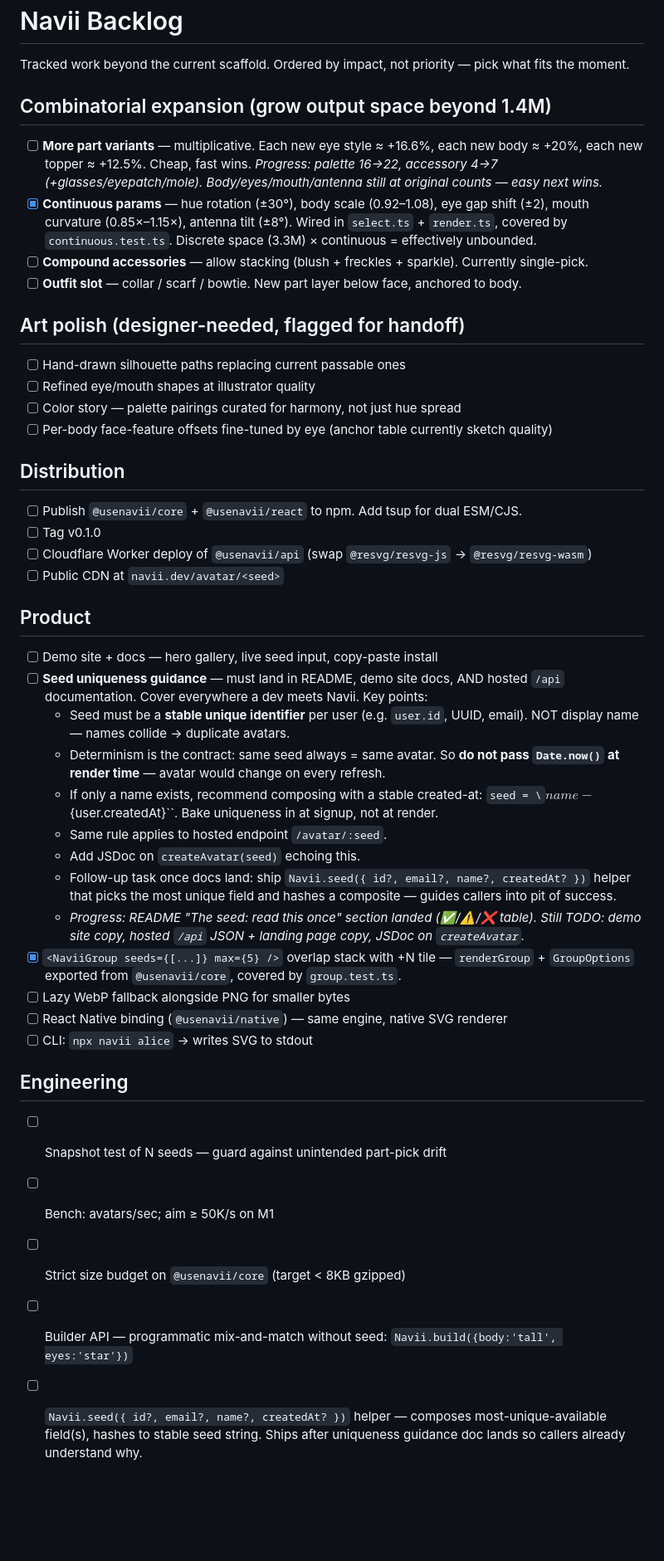
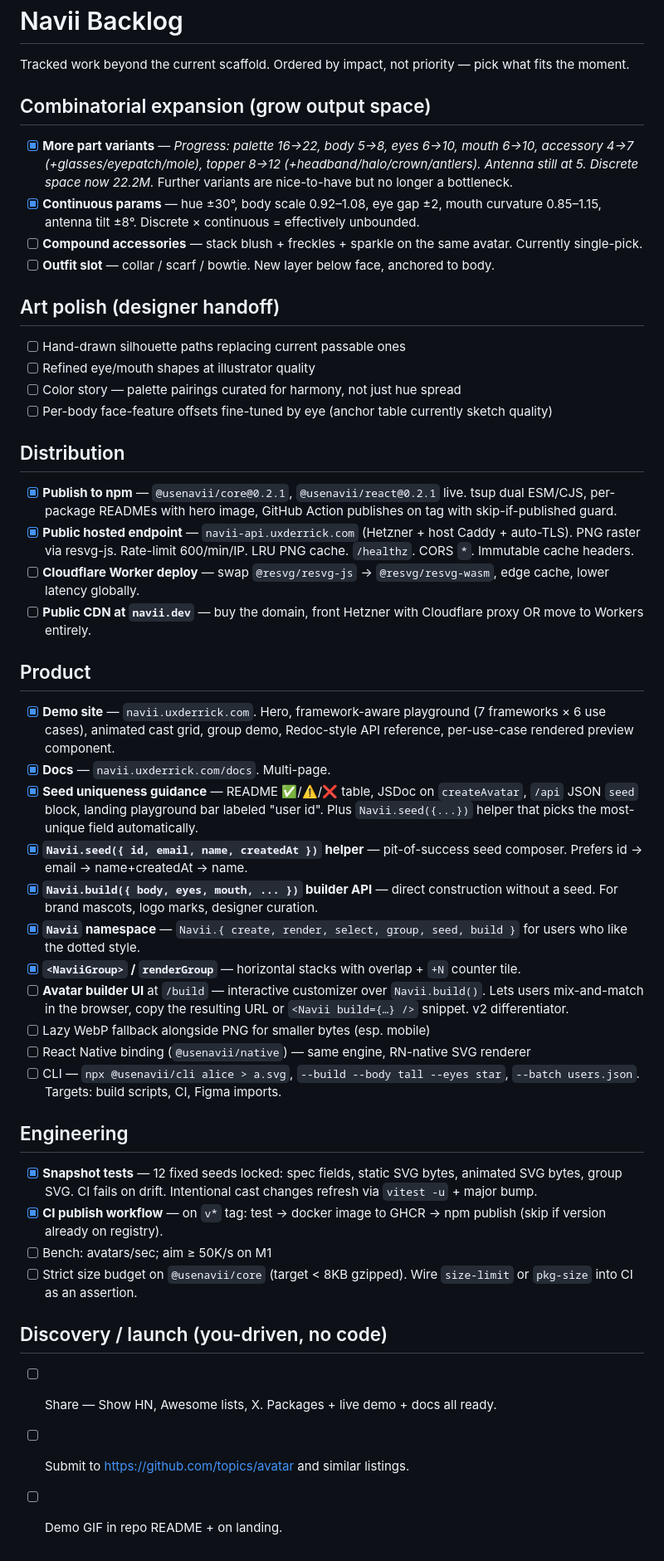
Before and after one commit to uxderrick/navii, a Markdown page: BACKLOG.md, the part around the change. Shown at 83% size. GitHub-like rendering; blank space fills up the shorter version.

Commit message:
docs(backlog): mark shipped items, restructure remaining work
Closes out: npm publish, hosted endpoint, demo site, docs, seed
guidance, seed() helper, build() helper, Navii namespace, group,
snapshot tests, CI publish workflow, most part-variant expansions.

Remaining tracks: art polish (designer), distribution (Workers, CDN
domain), product (avatar builder UI, WebP, RN binding, CLI),
engineering (bench, size budget), launch.

```diff
--- a/BACKLOG.md
+++ b/BACKLOG.md
@@ -2,14 +2,14 @@
 
 Tracked work beyond the current scaffold. Ordered by impact, not priority — pick what fits the moment.
 
-## Combinatorial expansion (grow output space beyond 1.4M)
+## Combinatorial expansion (grow output space)
 
-- [ ] **More part variants** — multiplicative. Each new eye style ≈ +16.6%, each new body ≈ +20%, each new topper ≈ +12.5%. Cheap, fast wins. _Progress: palette 16→22, accessory 4→7 (+glasses/eyepatch/mole). Body/eyes/mouth/antenna still at original counts — easy next wins._
-- [x] **Continuous params** — hue rotation (±30°), body scale (0.92–1.08), eye gap shift (±2), mouth curvature (0.85×–1.15×), antenna tilt (±8°). Wired in `select.ts` + `render.ts`, covered by `continuous.test.ts`. Discrete space (3.3M) × continuous = effectively unbounded.
-- [ ] **Compound accessories** — allow stacking (blush + freckles + sparkle). Currently single-pick.
-- [ ] **Outfit slot** — collar / scarf / bowtie. New part layer below face, anchored to body.
+- [x] **More part variants** — _Progress: palette 16→22, body 5→8, eyes 6→10, mouth 6→10, accessory 4→7 (+glasses/eyepatch/mole), topper 8→12 (+headband/halo/crown/antlers). Antenna still at 5. Discrete space now 22.2M._ Further variants are nice-to-have but no longer a bottleneck.
+- [x] **Continuous params** — hue ±30°, body scale 0.92–1.08, eye gap ±2, mouth curvature 0.85–1.15, antenna tilt ±8°. Discrete × continuous = effectively unbounded.
+- [ ] **Compound accessories** — stack blush + freckles + sparkle on the same avatar. Currently single-pick.
+- [ ] **Outfit slot** — collar / scarf / bowtie. New layer below face, anchored to body.
 
-## Art polish (designer-needed, flagged for handoff)
+## Art polish (designer handoff)
 
 - [ ] Hand-drawn silhouette paths replacing current passable ones
 - [ ] Refined eye/mouth shapes at illustrator quality
@@ -18,31 +18,34 @@ Tracked work beyond the current scaffold. Ordered by impact, not priority — pi
 
 ## Distribution
 
-- [ ] Publish `@usenavii/core` + `@usenavii/react` to npm. Add tsup for dual ESM/CJS.
-- [ ] Tag v0.1.0
-- [ ] Cloudflare Worker deploy of `@usenavii/api` (swap `@resvg/resvg-js` → `@resvg/resvg-wasm`)
-- [ ] Public CDN at `navii.dev/avatar/<seed>`
+- [x] **Publish to npm** — `@usenavii/core@0.2.1`, `@usenavii/react@0.2.1` live. tsup dual ESM/CJS, per-package READMEs with hero image, GitHub Action publishes on tag with skip-if-published guard.
+- [x] **Public hosted endpoint** — `navii-api.uxderrick.com` (Hetzner + host Caddy + auto-TLS). PNG raster via resvg-js. Rate-limit 600/min/IP. LRU PNG cache. `/healthz`. CORS `*`. Immutable cache headers.
+- [ ] **Cloudflare Worker deploy** — swap `@resvg/resvg-js` → `@resvg/resvg-wasm`, edge cache, lower latency globally.
+- [ ] **Public CDN at `navii.dev`** — buy the domain, front Hetzner with Cloudflare proxy OR move to Workers entirely.
 
 ## Product
 
-- [ ] Demo site + docs — hero gallery, live seed input, copy-paste install
-- [ ] **Seed uniqueness guidance** — must land in README, demo site docs, AND hosted `/api` documentation. Cover everywhere a dev meets Navii. Key points:
-  - Seed must be a **stable unique identifier** per user (e.g. `user.id`, UUID, email). NOT display name — names collide → duplicate avatars.
-  - Determinism is the contract: same seed always = same avatar. So **do not pass `Date.now()` at render time** — avatar would change on every refresh.
-  - If only a name exists, recommend composing with a stable created-at: `seed = \`${name}-${user.createdAt}\``. Bake uniqueness in at signup, not at render.
-  - Same rule applies to hosted endpoint `/avatar/:seed`.
-  - Add JSDoc on `createAvatar(seed)` echoing this.
-  - Follow-up task once docs land: ship `Navii.seed({ id?, email?, name?, createdAt? })` helper that picks the most unique field and hashes a composite — guides callers into pit of success.
-  - _Progress: README "The seed: read this once" section landed (✅/⚠️/❌ table). Still TODO: demo site copy, hosted `/api` JSON + landing page copy, JSDoc on `createAvatar`._
-- [x] `<NaviiGroup seeds={[...]} max={5} />` overlap stack with +N tile — `renderGroup` + `GroupOptions` exported from `@usenavii/core`, covered by `group.test.ts`.
-- [ ] Lazy WebP fallback alongside PNG for smaller bytes
-- [ ] React Native binding (`@usenavii/native`) — same engine, native SVG renderer
-- [ ] CLI: `npx navii alice` → writes SVG to stdout
+- [x] **Demo site** — `navii.uxderrick.com`. Hero, framework-aware playground (7 frameworks × 6 use cases), animated cast grid, group demo, Redoc-style API reference, per-use-case rendered preview component.
+- [x] **Docs** — `navii.uxderrick.com/docs`. Multi-page.
+- [x] **Seed uniqueness guidance** — README ✅/⚠️/❌ table, JSDoc on `createAvatar`, `/api` JSON `seed` block, landing playground bar labeled "user id". Plus `Navii.seed({...})` helper that picks the most-unique field automatically.
+- [x] **`Navii.seed({ id, email, name, createdAt })` helper** — pit-of-success seed composer. Prefers id → email → name+createdAt → name.
+- [x] **`Navii.build({ body, eyes, mouth, ... })` builder API** — direct construction without a seed. For brand mascots, logo marks, designer curation.
+- [x] **`Navii` namespace** — `Navii.{ create, render, select, group, seed, build }` for users who like the dotted style.
+- [x] **`<NaviiGroup>` / `renderGroup`** — horizontal stacks with overlap + `+N` counter tile.
+- [ ] **Avatar builder UI** at `/build` — interactive customizer over `Navii.build()`. Lets users mix-and-match in the browser, copy the resulting URL or `<Navii build={…} />` snippet. v2 differentiator.
+- [ ] Lazy WebP fallback alongside PNG for smaller bytes (esp. mobile)
+- [ ] React Native binding (`@usenavii/native`) — same engine, RN-native SVG renderer
+- [ ] CLI — `npx @usenavii/cli alice > a.svg`, `--build --body tall --eyes star`, `--batch users.json`. Targets: build scripts, CI, Figma imports.
 
 ## Engineering
 
-- [ ] Snapshot test of N seeds — guard against unintended part-pick drift
+- [x] **Snapshot tests** — 12 fixed seeds locked: spec fields, static SVG bytes, animated SVG bytes, group SVG. CI fails on drift. Intentional cast changes refresh via `vitest -u` + major bump.
+- [x] **CI publish workflow** — on `v*` tag: test → docker image to GHCR → npm publish (skip if version already on registry).
 - [ ] Bench: avatars/sec; aim ≥ 50K/s on M1
-- [ ] Strict size budget on `@usenavii/core` (target < 8KB gzipped)
-- [ ] Builder API — programmatic mix-and-match without seed: `Navii.build({body:'tall', eyes:'star'})`
-- [ ] `Navii.seed({ id?, email?, name?, createdAt? })` helper — composes most-unique-available field(s), hashes to stable seed string. Ships after uniqueness guidance doc lands so callers already understand why.
+- [ ] Strict size budget on `@usenavii/core` (target < 8KB gzipped). Wire `size-limit` or `pkg-size` into CI as an assertion.
+
+## Discovery / launch (you-driven, no code)
+
+- [ ] Share — Show HN, Awesome lists, X. Packages + live demo + docs all ready.
+- [ ] Submit to https://github.com/topics/avatar and similar listings.
+- [ ] Demo GIF in repo README + on landing.
```
